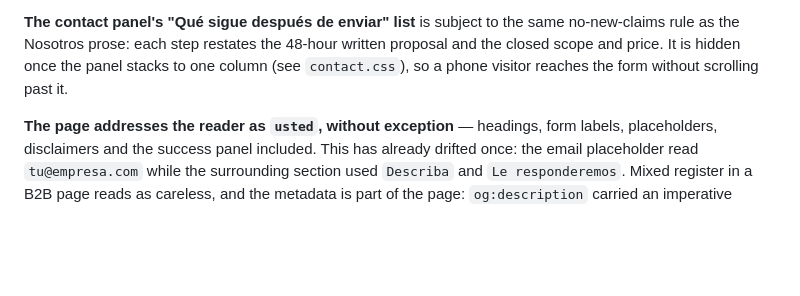
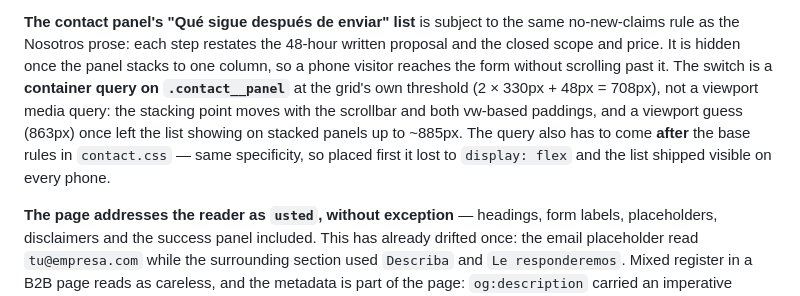
Before and after one commit to MiguelBriseno/masolutions, a Markdown page: CLAUDE.md, the part around the change. GitHub-like rendering; blank space fills up the shorter version.

Commit message:
docs: record why the contact steps use a container query
Co-Authored-By: Claude Opus 5.5 <noreply@anthropic.com>

```diff
--- a/CLAUDE.md
+++ b/CLAUDE.md
@@ -505,8 +505,14 @@ against the fold again rather than assuming it still fits.
 **The contact panel's "Qué sigue después de enviar" list** is subject to the
 same no-new-claims rule as the Nosotros prose: each step restates the 48-hour
 written proposal and the closed scope and price. It is hidden once the panel
-stacks to one column (see `contact.css`), so a phone visitor reaches the form
-without scrolling past it.
+stacks to one column, so a phone visitor reaches the form without scrolling
+past it. The switch is a **container query on `.contact__panel`** at the
+grid's own threshold (2 × 330px + 48px = 708px), not a viewport media query:
+the stacking point moves with the scrollbar and both vw-based paddings, and a
+viewport guess (863px) once left the list showing on stacked panels up to
+~885px. The query also has to come **after** the base rules in `contact.css`
+— same specificity, so placed first it lost to `display: flex` and the list
+shipped visible on every phone.
 
 **The page addresses the reader as `usted`, without exception** — headings,
 form labels, placeholders, disclaimers and the success panel included. This has
```
